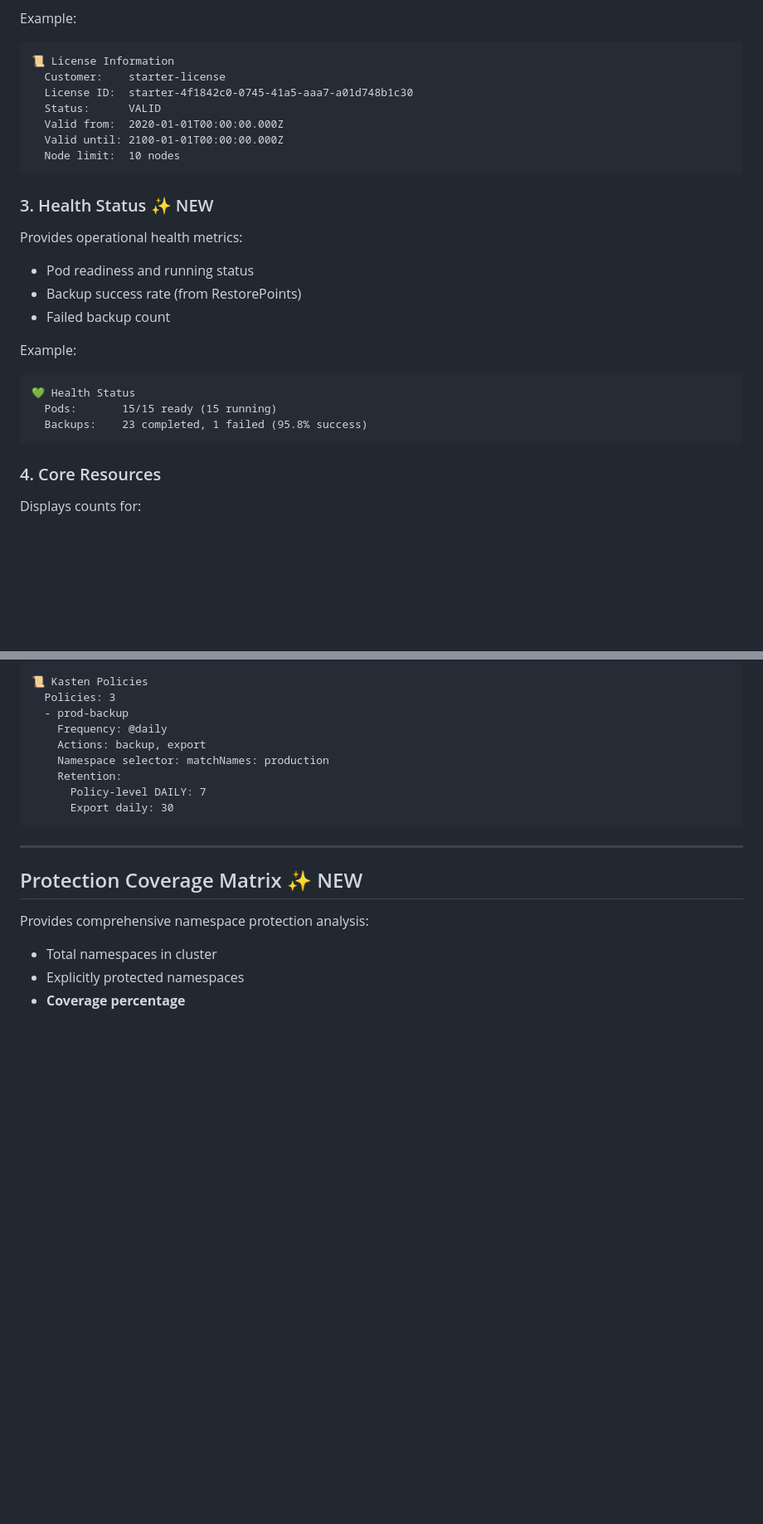
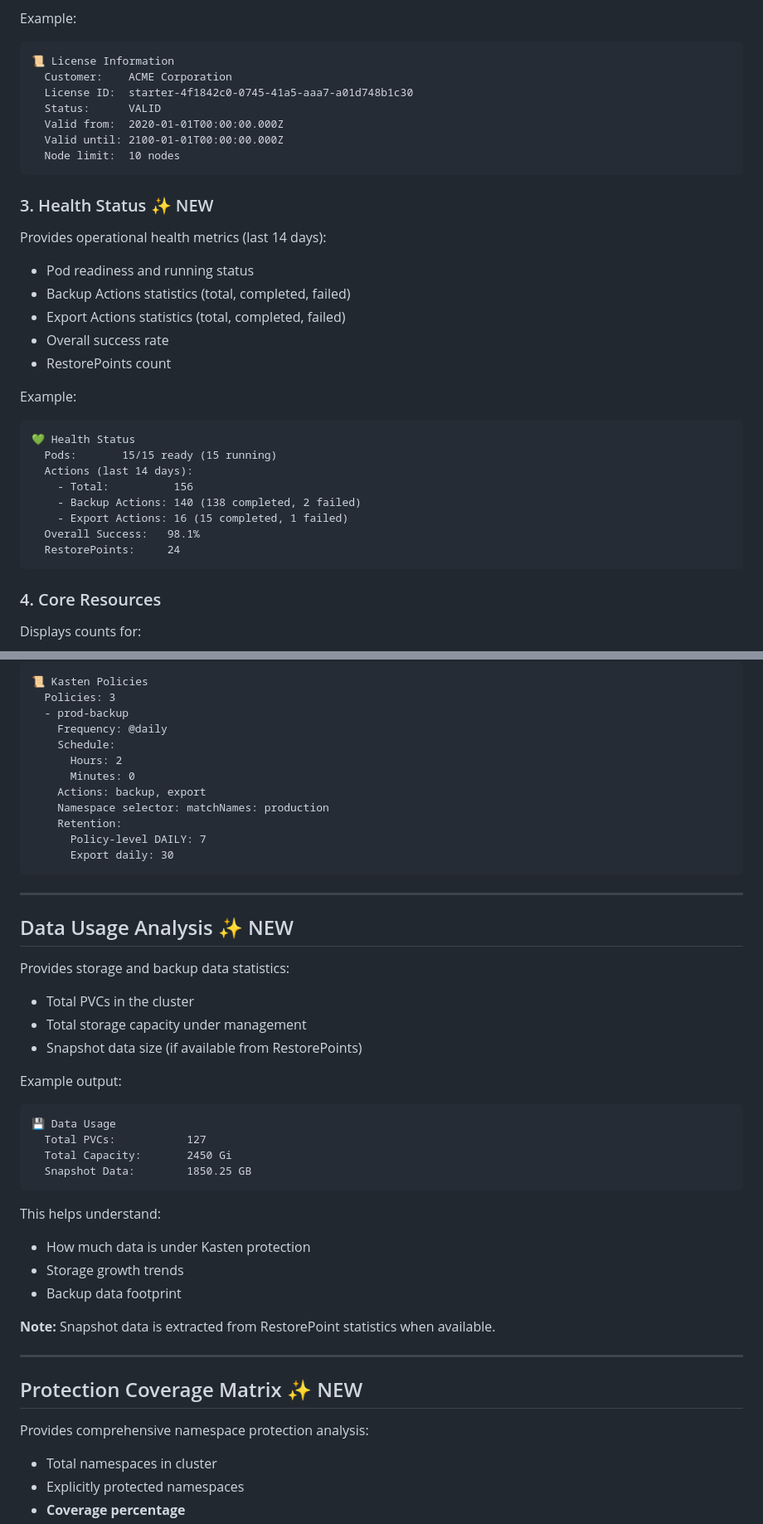
Before and after one commit to BertV44/Kasten-Disco-Lite, a Markdown page: README.md, 2 parts joined by grey strips. Shown at 83% size. Drawn GitHub-style; blank space fills up the shorter version.

````diff
--- a/README.md
+++ b/README.md
@@ -98,7 +98,7 @@ Example:
 
 ```text
 📜 License Information
-  Customer:    starter-license
+  Customer:    ACME Corporation
   License ID:  starter-4f1842c0-0745-41a5-aaa7-a01d748b1c30
   Status:      VALID
   Valid from:  2020-01-01T00:00:00.000Z
@@ -108,17 +108,24 @@ Example:
 
 ### 3. Health Status ✨ NEW
 
-Provides operational health metrics:
+Provides operational health metrics (last 14 days):
 - Pod readiness and running status
-- Backup success rate (from RestorePoints)
-- Failed backup count
+- Backup Actions statistics (total, completed, failed)
+- Export Actions statistics (total, completed, failed)
+- Overall success rate
+- RestorePoints count
 
 Example:
 
 ```text
 💚 Health Status
   Pods:       15/15 ready (15 running)
-  Backups:    23 completed, 1 failed (95.8% success)
+  Actions (last 14 days):
+    - Total:          156
+    - Backup Actions: 140 (138 completed, 2 failed)
+    - Export Actions: 16 (15 completed, 1 failed)
+  Overall Success:   98.1%
+  RestorePoints:     24
 ```
 
 ### 4. Core Resources
@@ -251,12 +278,41 @@ Example output:
   Policies: 3
   - prod-backup
     Frequency: @daily
+    Schedule:
+      Hours: 2
+      Minutes: 0
     Actions: backup, export
     Namespace selector: matchNames: production
     Retention:
       Policy-level DAILY: 7
       Export daily: 30
 ```
+
+---
+
+## Data Usage Analysis ✨ NEW
+
+Provides storage and backup data statistics:
+
+- Total PVCs in the cluster
+- Total storage capacity under management
+- Snapshot data size (if available from RestorePoints)
+
+Example output:
+
+```text
+💾 Data Usage
+  Total PVCs:           127
+  Total Capacity:       2450 Gi
+  Snapshot Data:        1850.25 GB
+```
+
+This helps understand:
+- How much data is under Kasten protection
+- Storage growth trends
+- Backup data footprint
+
+**Note:** Snapshot data is extracted from RestorePoint statistics when available.
 
 ---
 
````
Also changed, not shown: other parts of README.md (+61 -9 lines).
